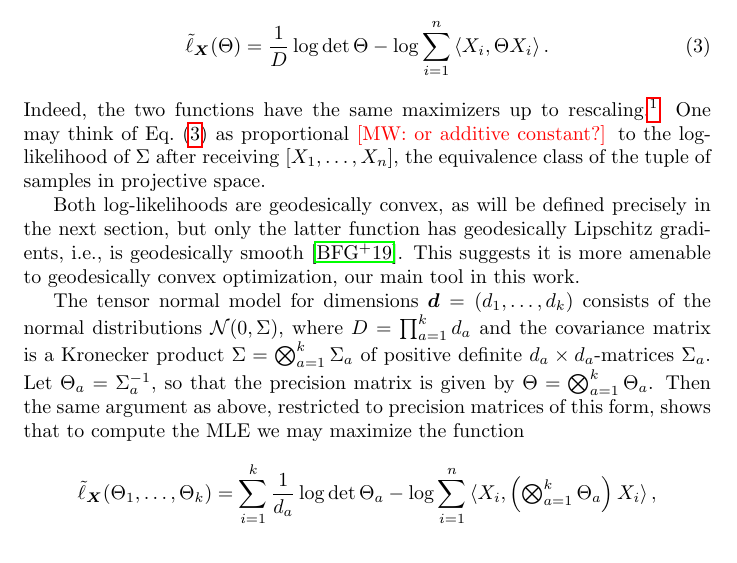
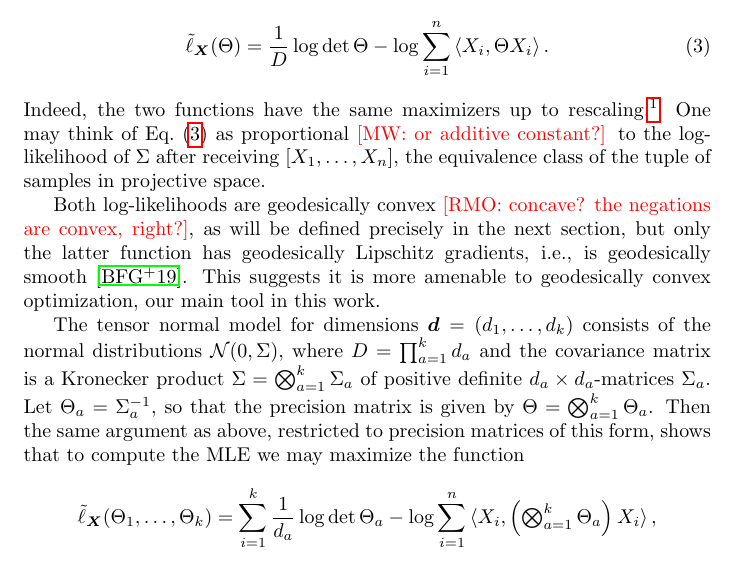
Before and after one commit to colefranks/MatrixNormalShrinkFlop, a LaTeX document (tensor-mle.tex): part of page 6 of 42, cut so that both start at the same text. Compiled offline with pdfLaTeX.

Commit message:
Updates from Overleaf

```diff
--- a/tensor-mle.tex
+++ b/tensor-mle.tex
@@ -209,7 +209,7 @@ The result is $\lambda = n D / \sum_{i=1}^n \braket{X_i, \Theta X_i}$, hence $\s
 One may think of \cref{eq:tilde ell} as proportional \MW{or additive constant?} to the log-likelihood of $\Sigma$ after receiving $[X_1, \dots, X_n]$, the equivalence class of the tuple of samples in projective space.
 
 
-Both log-likelihoods are geodesically convex, as will be defined precisely in the next section, but only the latter function has geodesically Lipschitz gradients, i.e., is geodesically smooth~\cite{burgisser2019towards}.
+Both log-likelihoods are geodesically convex \RMO{concave? the negations are convex, right?}, as will be defined precisely in the next section, but only the latter function has geodesically Lipschitz gradients, i.e., is geodesically smooth~\cite{burgisser2019towards}.
 This suggests it is more amenable to geodesically convex optimization, our main tool in this work.
 
 The tensor normal model for dimensions~$\vec d=(d_1,\dots,d_k)$ consists of the normal distributions~$\cN(0,\Sigma)$, where $D = \prod_{a=1}^k d_a$ and the covariance matrix is a Kronecker product $\Sigma = \bigotimes_{a=1}^k \Sigma_a$ of positive definite $d_a\times d_a$-matrices $\Sigma_a$.
```
